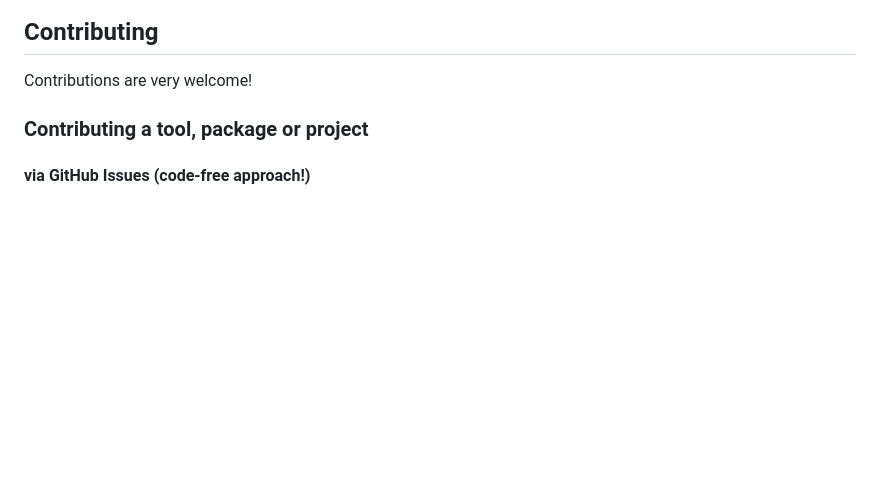
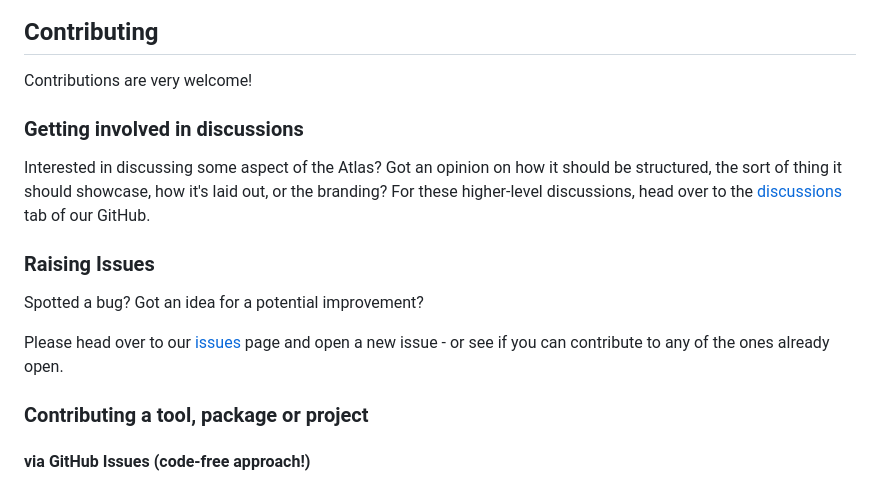
Before and after one commit to hsma-programme/decision_intelligence_atlas, a Markdown page: README.md, the part around the change. Rendered like a GitHub page; blank space fills up the shorter version.

Commit message:
Add discussions and issues links to contribution instructions

```diff
--- a/README.md
+++ b/README.md
@@ -29,6 +29,16 @@ In time, we hope this can develop into a tool to help showcase the amazing work
 ## Contributing
 
 Contributions are very welcome!
+
+### Getting involved in discussions
+
+Interested in discussing some aspect of the Atlas? Got an opinion on how it should be structured, the sort of thing it should showcase, how it's laid out, or the branding? For these higher-level discussions, head over to the [discussions](https://github.com/hsma-programme/decision_intelligence_atlas/discussions) tab of our GitHub.
+
+### Raising Issues
+
+Spotted a bug? Got an idea for a potential improvement?
+
+Please head over to our [issues](https://github.com/hsma-programme/decision_intelligence_atlas/issues) page and open a new issue - or see if you can contribute to any of the ones already open.
 
 ### Contributing a tool, package or project
 
```
